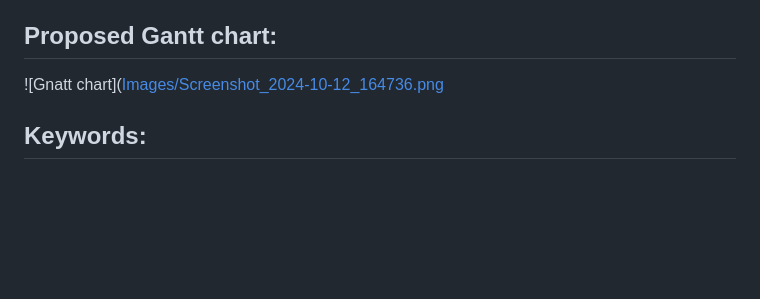
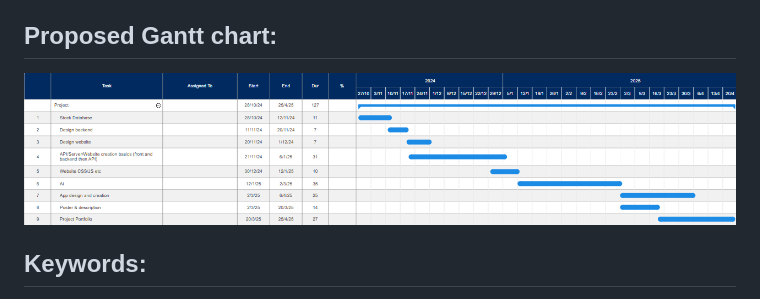
Before and after one commit to JackWillett03/JackWillett-COMP3000-shop-systems, a Markdown page: README.md, the part around the change. GitHub-like rendering; blank space fills up the shorter version.

Commit message:
removed extra []

```diff
--- a/README.md
+++ b/README.md
@@ -25,7 +25,7 @@ Data loss/deletion – Backups however might be extremely hard in this project w
 
 
 ## Proposed Gantt chart:
-![Gnatt chart]([Images/Screenshot_2024-10-12_164736.png](https://raw.githubusercontent.com/JackWillett03/JackWillett-COMP3000-shop-systems/refs/heads/main/Images/Screenshot%202024-10-12%20164736.png)
+![Gnatt chart](https://raw.githubusercontent.com/JackWillett03/JackWillett-COMP3000-shop-systems/refs/heads/main/Images/Screenshot%202024-10-12%20164736.png)
 
 
 ## Keywords:
```
